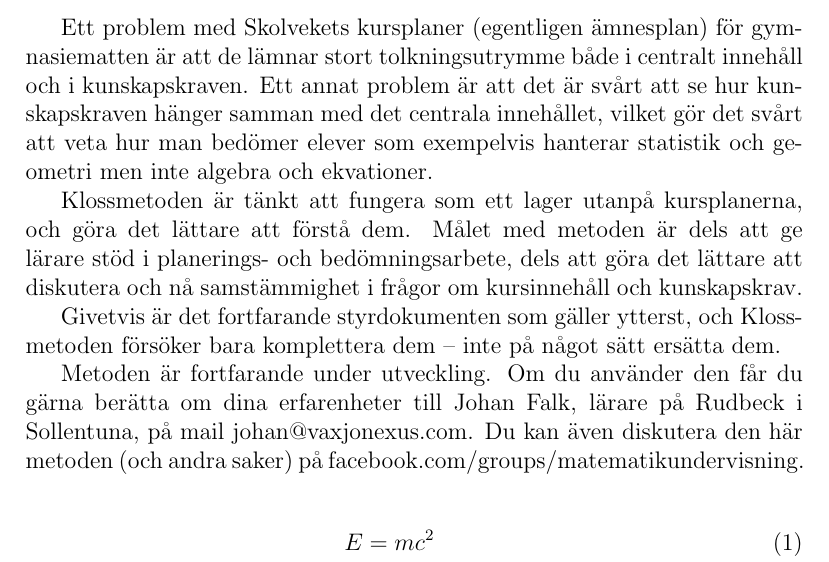
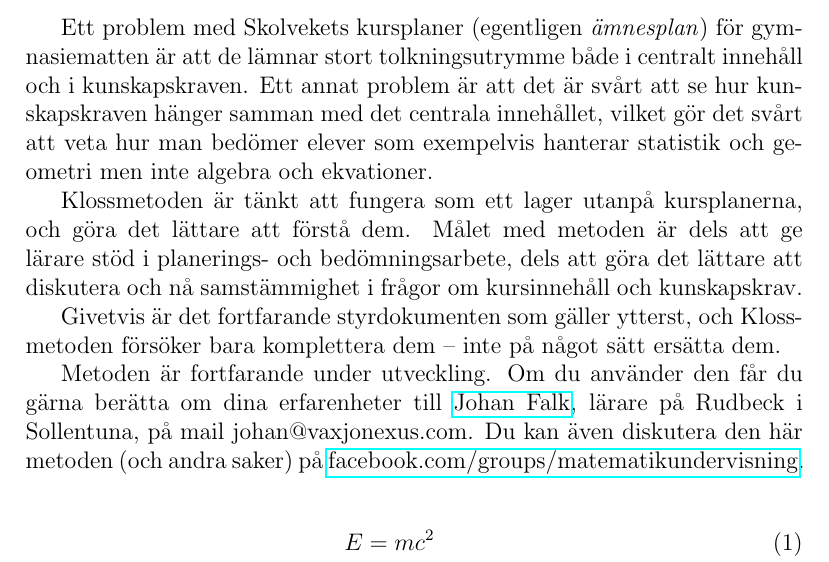
Before and after one commit to Itangalo/tmp140420, a LaTeX document (main.tex): part of page 1 of 2, cut so that both start at the same text. Compiled offline with pdfLaTeX.

Commit message:
Trying out links and text format.

```diff
--- a/main.tex
+++ b/main.tex
@@ -1,6 +1,7 @@
 \documentclass[12pt]{article}
 \usepackage[utf8]{inputenc}
 \usepackage{amsmath}
+\usepackage{hyperref}
 \usepackage{graphicx}
 \title{\Klossmetoden}
 \date{}
@@ -16,8 +17,8 @@
   Givetvis är det fortfarande styrdokumenten som gäller ytterst, och Klossmetoden försöker bara komplettera dem – inte på något sätt ersätta dem.
 
   Metoden är fortfarande under utveckling.
-  Om du använder den får du gärna berätta om dina erfarenheter till Johan Falk, lärare på Rudbeck i Sollentuna, på mail johan@vaxjonexus.com.
-  Du kan även diskutera den här metoden (och andra saker) på facebook.com/groups/matematikundervisning.
+  Om du använder den får du gärna berätta om dina erfarenheter till \href{mailto:johan.falk@rudbeck.se}{Johan Falk}, lärare på Rudbeck i Sollentuna, på mail johan@vaxjonexus.com.
+  Du kan även diskutera den här metoden (och andra saker) på \href{https://www.facebook.com/groups/matematikundervisning/}{facebook.com/groups/matematikundervisning}.
 
   % This is a comment; it is not shown in the final output.
   % The following shows a little of the typesetting power of LaTeX
```
Also changed, not shown: main.tex (2 more changed lines).
